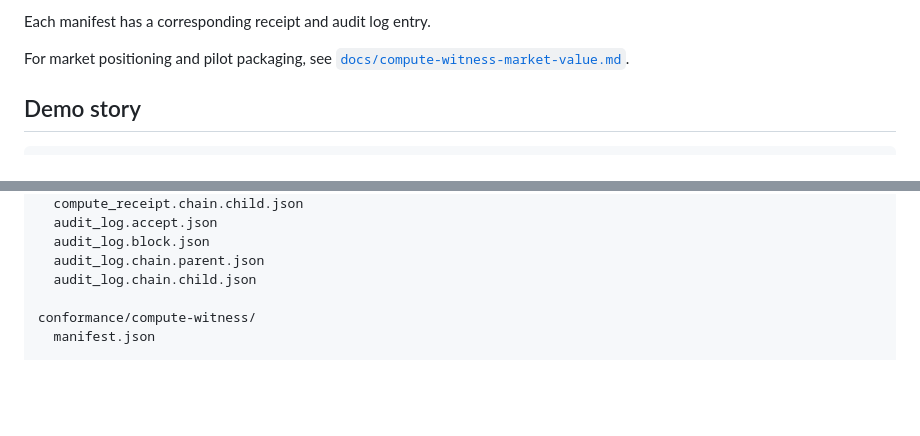
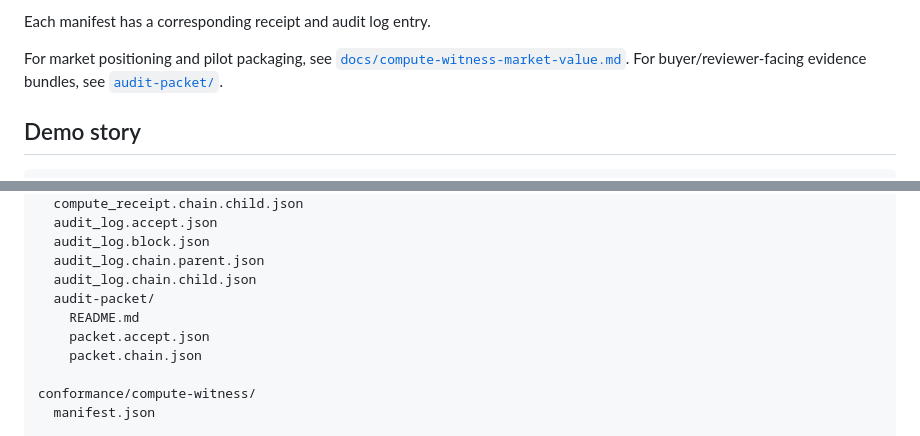
Before and after one commit to safal207/ProofPath, a Markdown page: examples/compute-witness/README.md, 2 parts joined by grey strips. Rendered like a GitHub page; blank space fills up the shorter version.

Commit message:
docs: link compute witness audit packet from demo README

```diff
--- a/examples/compute-witness/README.md
+++ b/examples/compute-witness/README.md
@@ -12,6 +12,7 @@ It shows four minimal cases:
 Each manifest has a corresponding receipt and audit log entry.
 
 For market positioning and pilot packaging, see [`docs/compute-witness-market-value.md`](../../docs/compute-witness-market-value.md).
+For buyer/reviewer-facing evidence bundles, see [`audit-packet/`](audit-packet/).
 
 ## Demo story
 
@@ -94,6 +95,10 @@ examples/compute-witness/
   audit_log.block.json
   audit_log.chain.parent.json
   audit_log.chain.child.json
+  audit-packet/
+    README.md
+    packet.accept.json
+    packet.chain.json
 
 conformance/compute-witness/
   manifest.json
```
